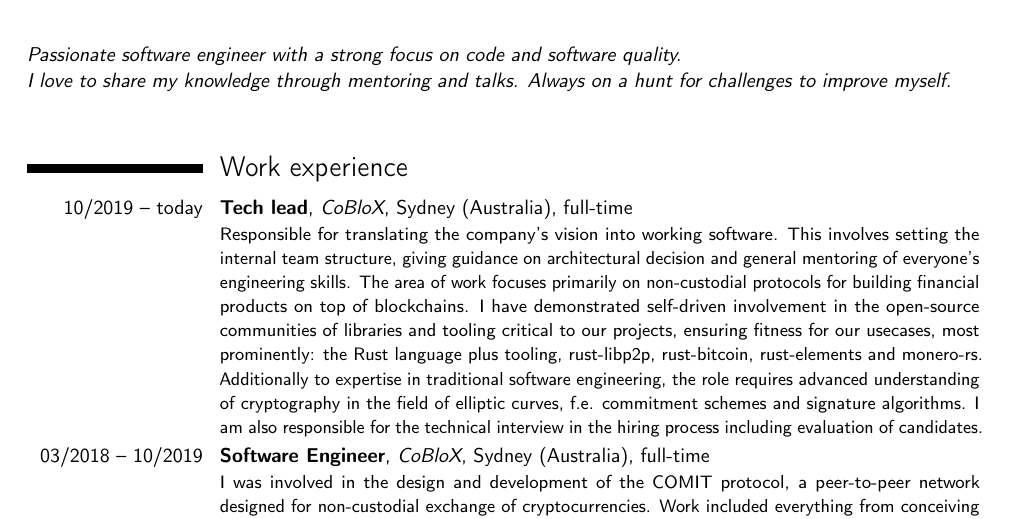
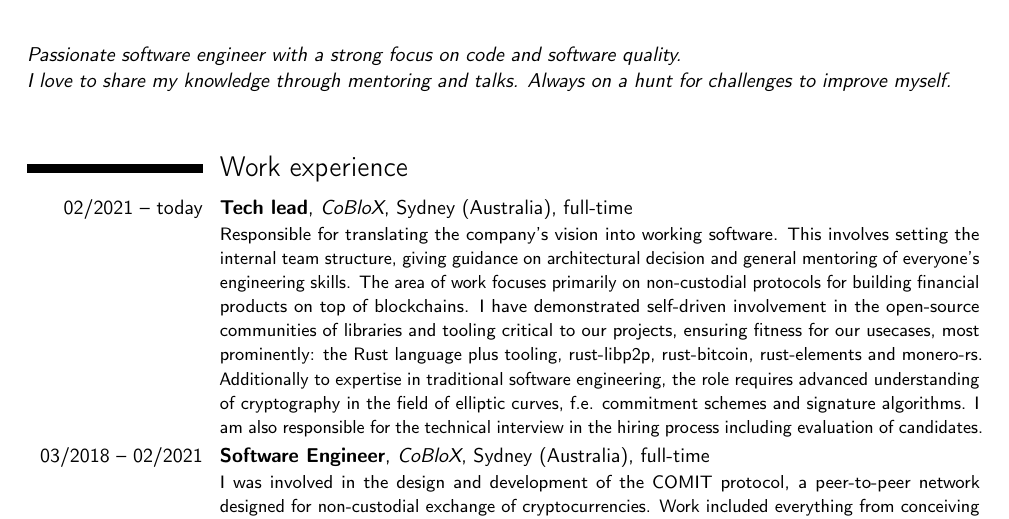
Before and after one commit to thomaseizinger/curriculum-vitae, a LaTeX CV (CV.tex): part of page 1 of 2, cut so that both start at the same text. Compiled offline with pdfLaTeX.

Commit message:
Update timeline of current job

```diff
--- a/CV.tex
+++ b/CV.tex
@@ -30,7 +30,7 @@ Always on a hunt for challenges to improve myself.%
 \vspace{2em}
 
 \section{Work experience}
-\cventry{10/2019 -- today}{Tech lead}{CoBloX}{Sydney (Australia)}{full-time}{
+\cventry{02/2021 -- today}{Tech lead}{CoBloX}{Sydney (Australia)}{full-time}{
     Responsible for translating the company's vision into working software.
     This involves setting the internal team structure, giving guidance on architectural decision and general mentoring of everyone's engineering skills.
     The area of work focuses primarily on non-custodial protocols for building financial products on top of blockchains.
@@ -38,7 +38,7 @@ Always on a hunt for challenges to improve myself.%
     Additionally to expertise in traditional software engineering, the role requires advanced understanding of cryptography in the field of elliptic curves, f.e. commitment schemes and signature algorithms.
     I am also responsible for the technical interview in the hiring process including evaluation of candidates.
 }
-\cventry{03/2018 -- 10/2019}{Software Engineer}{CoBloX}{Sydney (Australia)}{full-time}{
+\cventry{03/2018 -- 02/2021}{Software Engineer}{CoBloX}{Sydney (Australia)}{full-time}{
     I was involved in the design and development of the COMIT protocol, a peer-to-peer network designed for non-custodial exchange of cryptocurrencies. Work included everything from conceiving network and cryptographic protocols, to frontend work, API design and coaching colleagues on writing idiomatic Rust code.
 }
 \cventry{10/2017 -- 02/2018}{Software Engineer}{Willhaben.at}{Vienna (Austria)}{full-time}{
```
